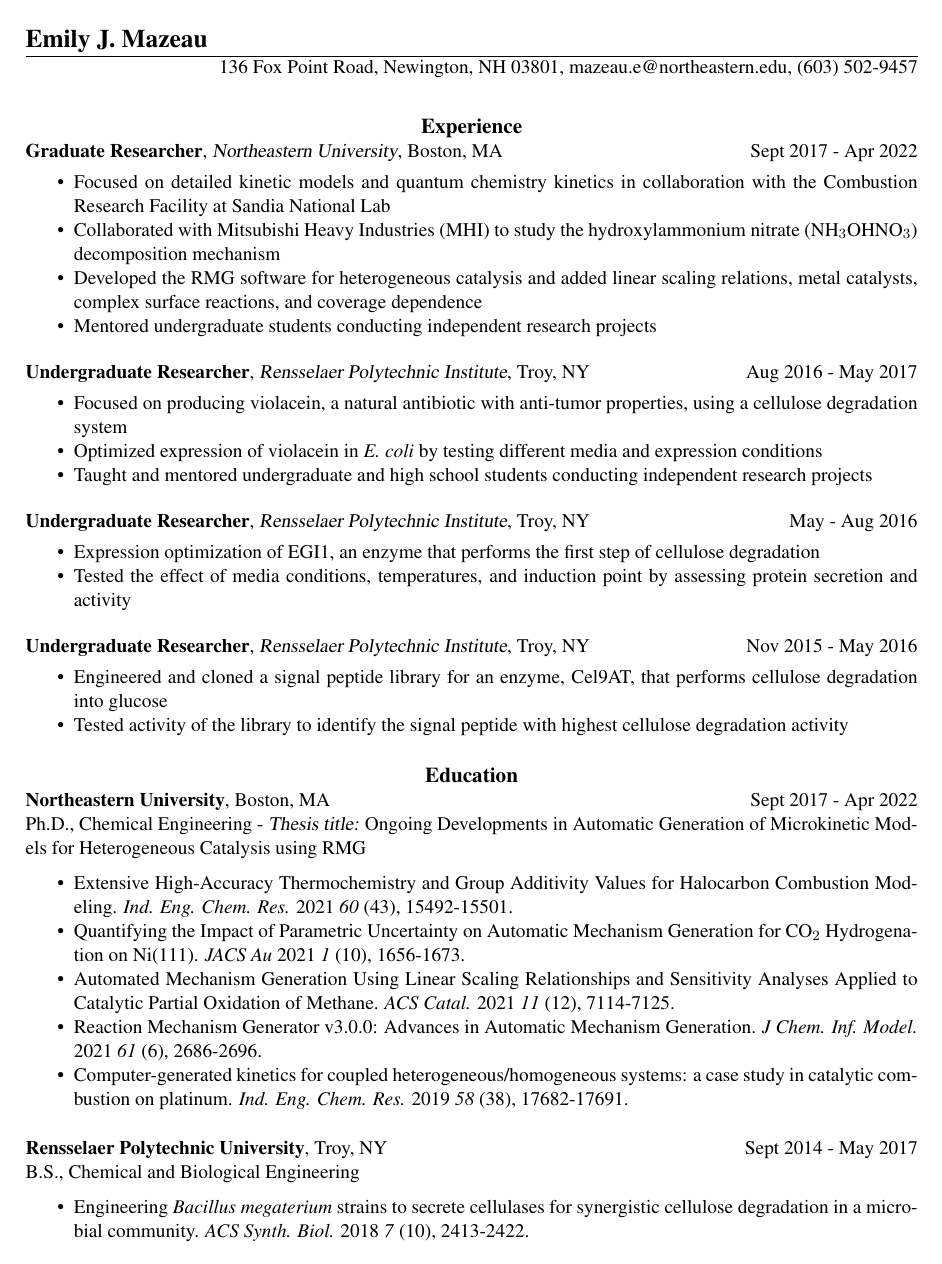
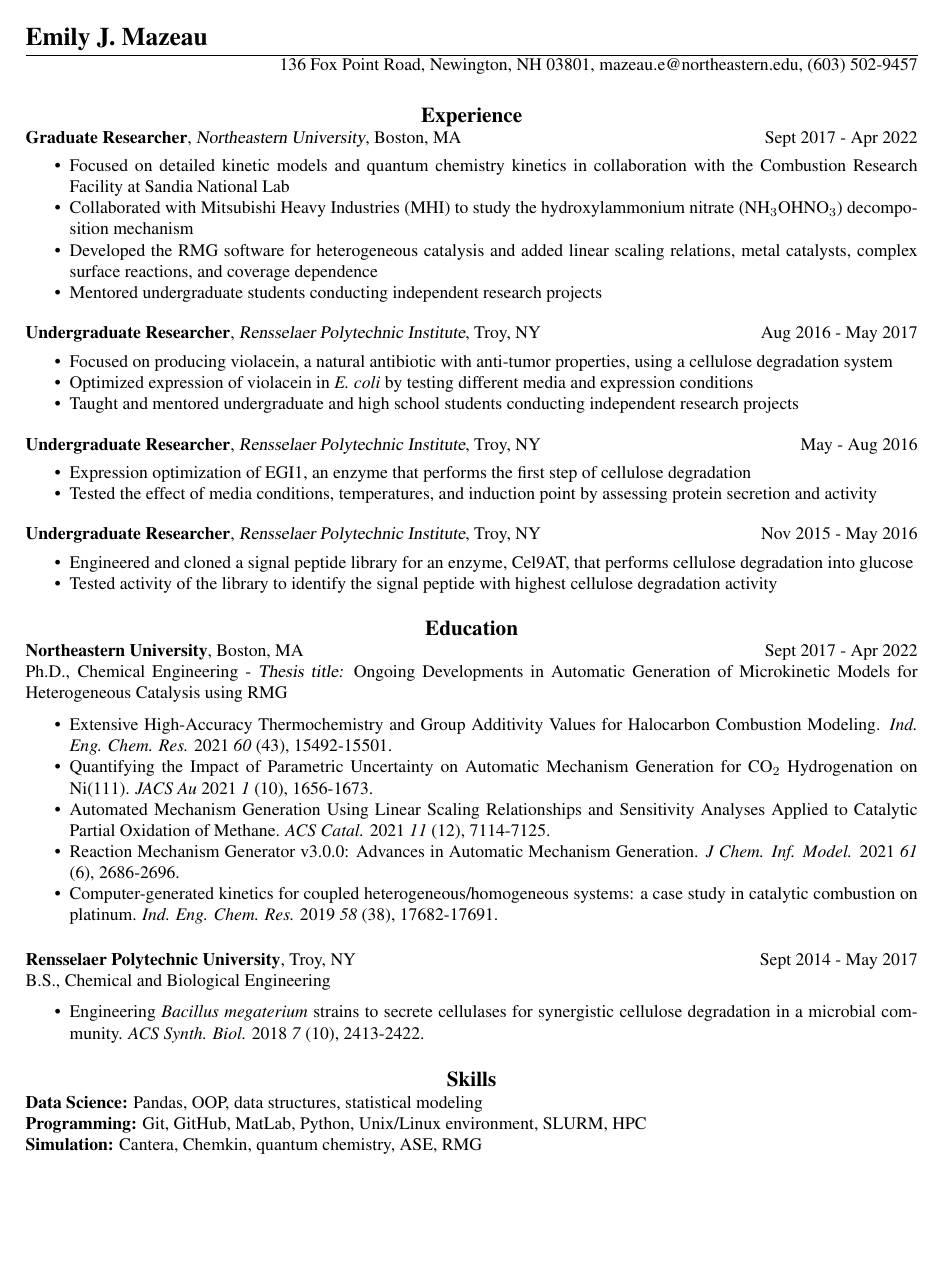
Before and after one commit to mazeau/Emily-Resume, a LaTeX CV (main.tex): page 1 of 2 before the commit and the whole page after it. Compiled offline with pdfLaTeX.

Commit message:
fit all on one page

```diff
--- a/main.tex
+++ b/main.tex
@@ -1,7 +1,7 @@
 % LaTeX file for resume
 % This file uses the resume document class (res.cls)
 
-\documentclass[11pt, line]{res}
+\documentclass[10pt, line]{res}
 
 % \usepackage{fontspec} % font types
 % \setmainfont{Times New Roman}
```
